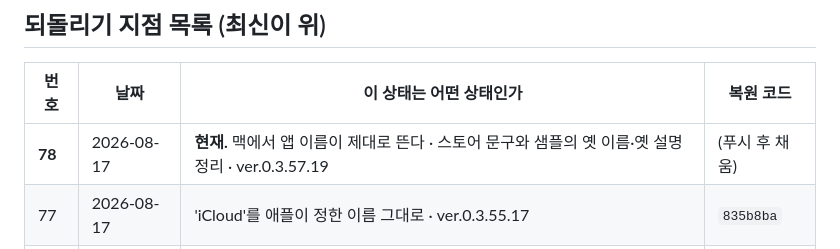
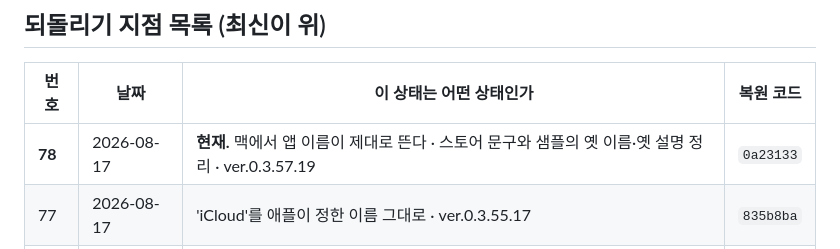
Before and after one commit to ziririt/simpletext-app, a Markdown page: 버전기록.md, the part around the change. Drawn GitHub-style.

Commit message:
버전기록: 복원 코드 채움

```diff
--- a/버전기록.md
+++ b/버전기록.md
@@ -19,7 +19,7 @@
 
 | 번호 | 날짜 | 이 상태는 어떤 상태인가 | 복원 코드 |
 |---|---|---|---|
-| **78** | 2026-08-17 | **현재.** 맥에서 앱 이름이 제대로 뜬다 · 스토어 문구와 샘플의 옛 이름·옛 설명 정리 · ver.0.3.57.19 | (푸시 후 채움) |
+| **78** | 2026-08-17 | **현재.** 맥에서 앱 이름이 제대로 뜬다 · 스토어 문구와 샘플의 옛 이름·옛 설명 정리 · ver.0.3.57.19 | `0a23133` |
 | 77 | 2026-08-17 | 'iCloud'를 애플이 정한 이름 그대로 · ver.0.3.55.17 | `835b8ba` |
 | 76 | 2026-08-17 | 글 끝에서 반 화면 더 내려가기 · ver.0.3.54.16 | `178b77b` |
 | 75 | 2026-08-17 | 맥에도 아이클라우드 + 상태 줄 두 줄로 · ver.0.3.53.15 | `476e316` |
```
